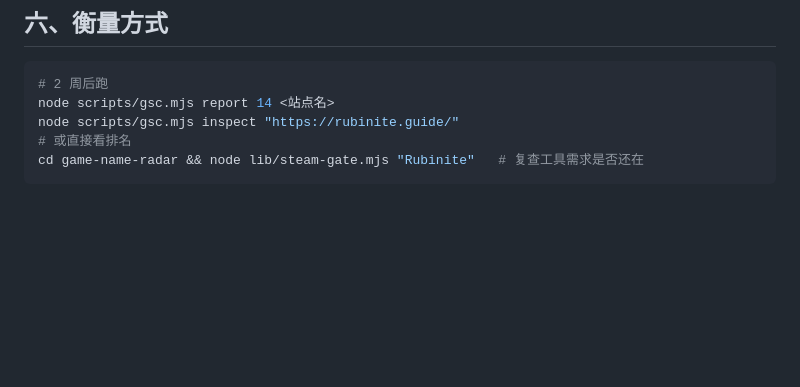
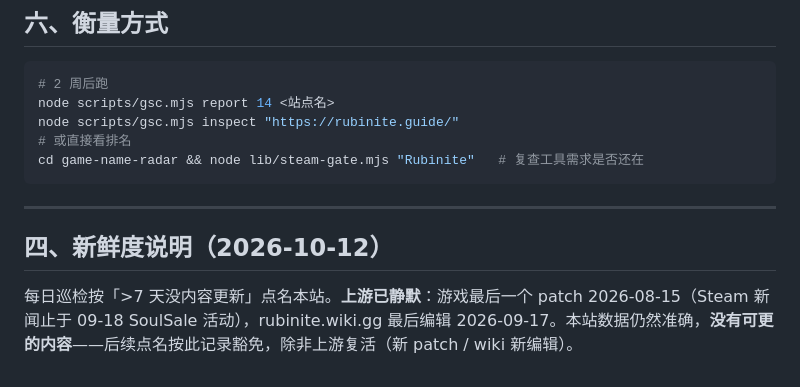
Before and after one commit to ken-fs/rubinite-guide, a Markdown page: OPS.md, the part around the change. GitHub-like rendering; blank space fills up the shorter version.

Commit message:
docs: 上游静默说明——游戏/wiki 均止于 9 月中，内容仍准确，豁免新鲜度点名

````diff
--- a/OPS.md
+++ b/OPS.md
@@ -76,3 +76,9 @@ node scripts/gsc.mjs inspect "https://rubinite.guide/"
 # 或直接看排名
 cd game-name-radar && node lib/steam-gate.mjs "Rubinite"   # 复查工具需求是否还在
 ```
+
+---
+
+## 四、新鲜度说明（2026-10-12）
+
+每日巡检按「>7 天没内容更新」点名本站。**上游已静默**：游戏最后一个 patch 2026-08-15（Steam 新闻止于 09-18 SoulSale 活动），rubinite.wiki.gg 最后编辑 2026-09-17。本站数据仍然准确，**没有可更的内容**——后续点名按此记录豁免，除非上游复活（新 patch / wiki 新编辑）。
````
